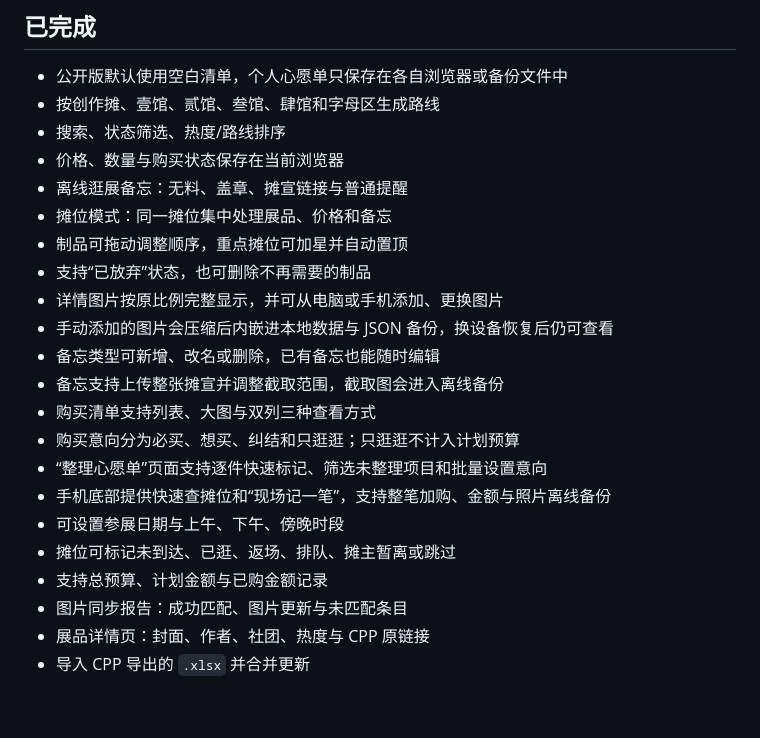
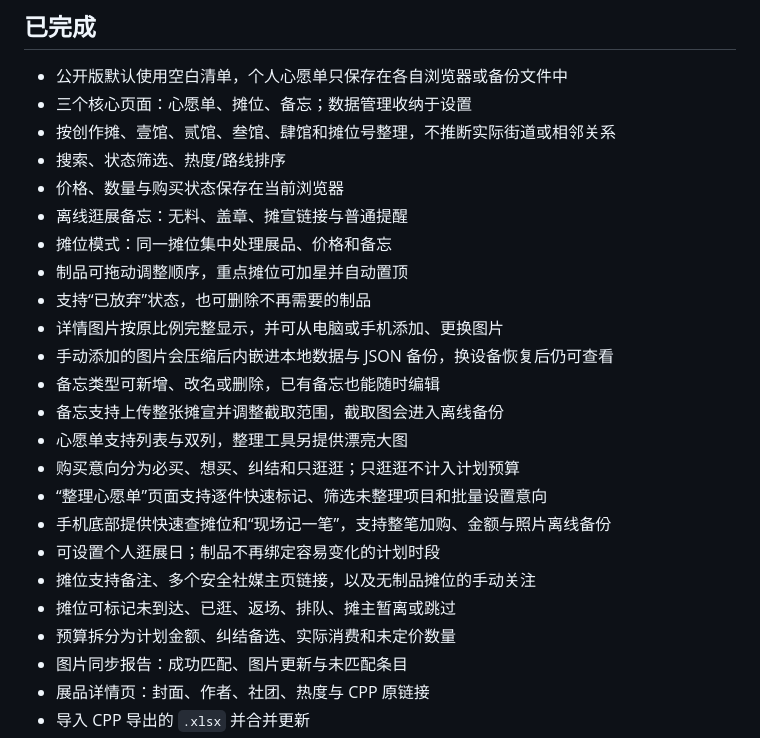
Before and after one commit to whaleaugen/cptf-shopping-assistant-app, a Markdown page: README.md, the part around the change. GitHub-like rendering; blank space fills up the shorter version.

Commit message:
feat: integrate wishlist booths and memos

```diff
--- a/README.md
+++ b/README.md
@@ -5,7 +5,8 @@
 ## 已完成
 
 - 公开版默认使用空白清单，个人心愿单只保存在各自浏览器或备份文件中
-- 按创作摊、壹馆、贰馆、叁馆、肆馆和字母区生成路线
+- 三个核心页面：心愿单、摊位、备忘；数据管理收纳于设置
+- 按创作摊、壹馆、贰馆、叁馆、肆馆和摊位号整理，不推断实际街道或相邻关系
 - 搜索、状态筛选、热度/路线排序
 - 价格、数量与购买状态保存在当前浏览器
 - 离线逛展备忘：无料、盖章、摊宣链接与普通提醒
@@ -16,13 +17,14 @@
 - 手动添加的图片会压缩后内嵌进本地数据与 JSON 备份，换设备恢复后仍可查看
 - 备忘类型可新增、改名或删除，已有备忘也能随时编辑
 - 备忘支持上传整张摊宣并调整截取范围，截取图会进入离线备份
-- 购买清单支持列表、大图与双列三种查看方式
+- 心愿单支持列表与双列，整理工具另提供漂亮大图
 - 购买意向分为必买、想买、纠结和只逛逛；只逛逛不计入计划预算
 - “整理心愿单”页面支持逐件快速标记、筛选未整理项目和批量设置意向
 - 手机底部提供快速查摊位和“现场记一笔”，支持整笔加购、金额与照片离线备份
-- 可设置参展日期与上午、下午、傍晚时段
+- 可设置个人逛展日；制品不再绑定容易变化的计划时段
+- 摊位支持备注、多个安全社媒主页链接，以及无制品摊位的手动关注
 - 摊位可标记未到达、已逛、返场、排队、摊主暂离或跳过
-- 支持总预算、计划金额与已购金额记录
+- 预算拆分为计划金额、纠结备选、实际消费和未定价数量
 - 图片同步报告：成功匹配、图片更新与未匹配条目
 - 展品详情页：封面、作者、社团、热度与 CPP 原链接
 - 导入 CPP 导出的 `.xlsx` 并合并更新
```
